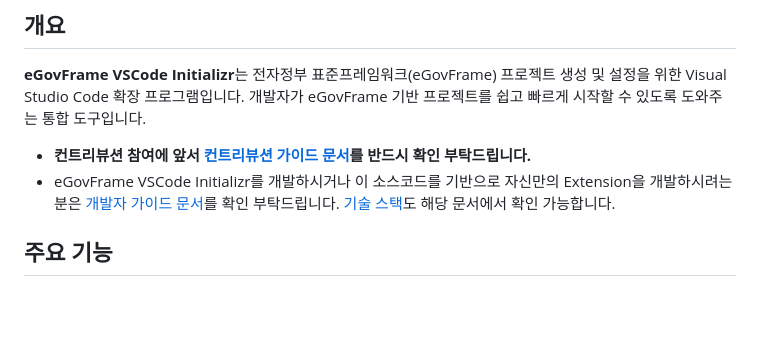
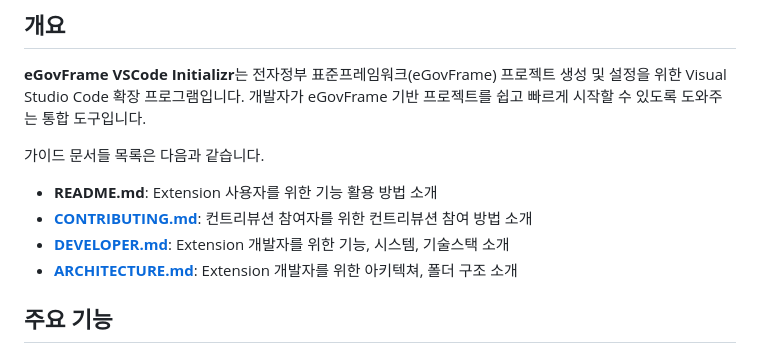
Before and after one commit to kenu/egovframe-vscode-initializr, a Markdown page: README.md, the part around the change. GitHub-like rendering; blank space fills up the shorter version.

Commit message:
README 내 가이드 문서들 목록 업데이트

```diff
--- a/README.md
+++ b/README.md
@@ -4,8 +4,11 @@
 
 **eGovFrame VSCode Initializr**는 전자정부 표준프레임워크(eGovFrame) 프로젝트 생성 및 설정을 위한 Visual Studio Code 확장 프로그램입니다. 개발자가 eGovFrame 기반 프로젝트를 쉽고 빠르게 시작할 수 있도록 도와주는 통합 도구입니다.
 
-- **컨트리뷰션 참여에 앞서 [컨트리뷰션 가이드 문서](./CONTRIBUTING.md)를 반드시 확인 부탁드립니다.**
-- eGovFrame VSCode Initializr를 개발하시거나 이 소스코드를 기반으로 자신만의 Extension을 개발하시려는 분은 [개발자 가이드 문서](./docs/DEVELOPER.md)를 확인 부탁드립니다. [기술 스택](./docs/DEVELOPER.md#기술-스택)도 해당 문서에서 확인 가능합니다.
+가이드 문서들 목록은 다음과 같습니다.
+- **README.md**: Extension 사용자를 위한 기능 활용 방법 소개
+- **[CONTRIBUTING.md](https://github.com/eGovFramework/egovframe-vscode-initializr?tab=contributing-ov-file#contributing-guide)**: 컨트리뷰션 참여자를 위한 컨트리뷰션 참여 방법 소개
+- **[DEVELOPER.md](./docs/DEVELOPER.md)**: Extension 개발자를 위한 기능, 시스템, 기술스택 소개
+- **[ARCHITECTURE.md](./docs/ARCHITECTURE.md)**: Extension 개발자를 위한 아키텍쳐, 폴더 구조 소개
 
 ## 주요 기능
 
```
